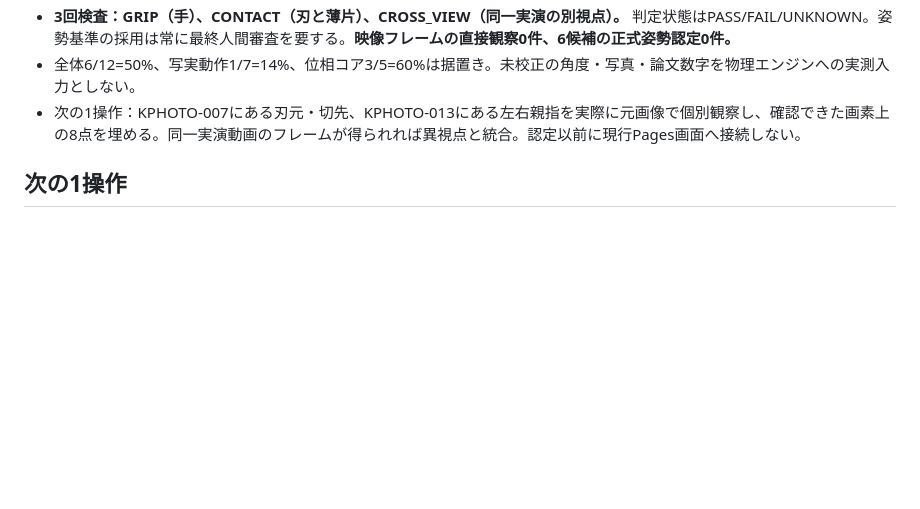
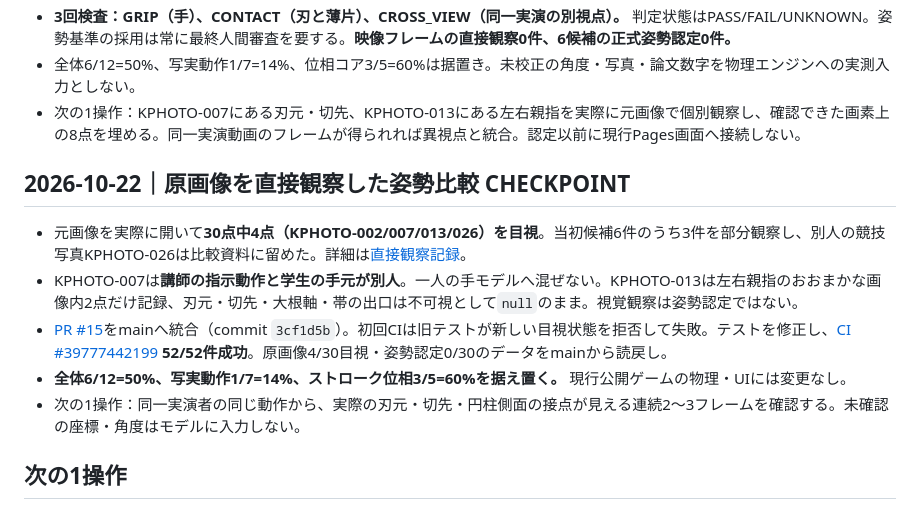
Before and after one commit to moyashimisosoup/katsuramuki-dojo, a Markdown page: docs/3D_PROGRESS_CHECKPOINT_20261019.md, the part around the change. GitHub-like rendering; blank space fills up the shorter version.

Commit message:
docs: CHECKPOINT APP-022 four original-photo inspections and CI52 with no pose approval

```diff
--- a/docs/3D_PROGRESS_CHECKPOINT_20261019.md
+++ b/docs/3D_PROGRESS_CHECKPOINT_20261019.md
@@ -97,5 +97,13 @@
 - 全体6/12=50%、写実動作1/7=14%、位相コア3/5=60%は据置き。未校正の角度・写真・論文数字を物理エンジンへの実測入力としない。
 - 次の1操作：KPHOTO-007にある刃元・切先、KPHOTO-013にある左右親指を実際に元画像で個別観察し、確認できた画素上の8点を埋める。同一実演動画のフレームが得られれば異視点と統合。認定以前に現行Pages画面へ接続しない。
 
+## 2026-10-22｜原画像を直接観察した姿勢比較 CHECKPOINT
+
+- 元画像を実際に開いて**30点中4点（KPHOTO-002/007/013/026）を目視**。当初候補6件のうち3件を部分観察し、別人の競技写真KPHOTO-026は比較資料に留めた。詳細は[直接観察記録](KATSURAMUKI_PHOTO_OBSERVATIONS_20261022.md)。
+- KPHOTO-007は**講師の指示動作と学生の手元が別人**。一人の手モデルへ混ぜない。KPHOTO-013は左右親指のおおまかな画像内2点だけ記録、刃元・切先・大根軸・帯の出口は不可視として`null`のまま。視覚観察は姿勢認定ではない。
+- [PR #15](https://github.com/moyashimisosoup/katsuramuki-dojo/pull/15)をmainへ統合（commit `3cf1d5b`）。初回CIは旧テストが新しい目視状態を拒否して失敗。テストを修正し、[CI #39777442199](https://github.com/moyashimisosoup/katsuramuki-dojo/actions/runs/39777442199) **52/52件成功**。原画像4/30目視・姿勢認定0/30のデータをmainから読戻し。
+- **全体6/12=50%、写実動作1/7=14%、ストローク位相3/5=60%を据え置く。** 現行公開ゲームの物理・UIには変更なし。
+- 次の1操作：同一実演者の同じ動作から、実際の刃元・切先・円柱側面の接点が見える連続2〜3フレームを確認する。未確認の座標・角度はモデルに入力しない。
+
 ## 次の1操作
 WebGLブラウザで、カメラA/B、切削前後、傾き最大、幅390px相当の描画と入力を検査。構図の破綻があれば修正し、M06の3D-08を完了させる。その後にR1へ進む。
```
